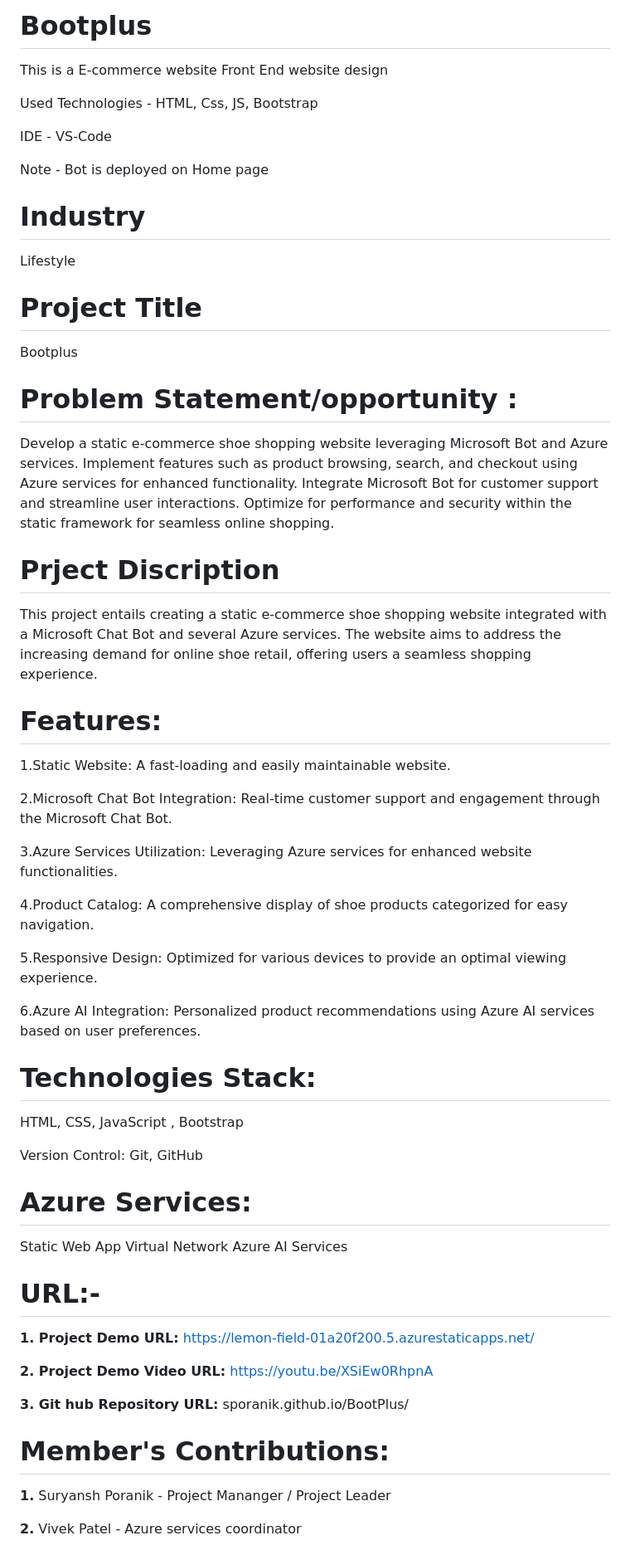
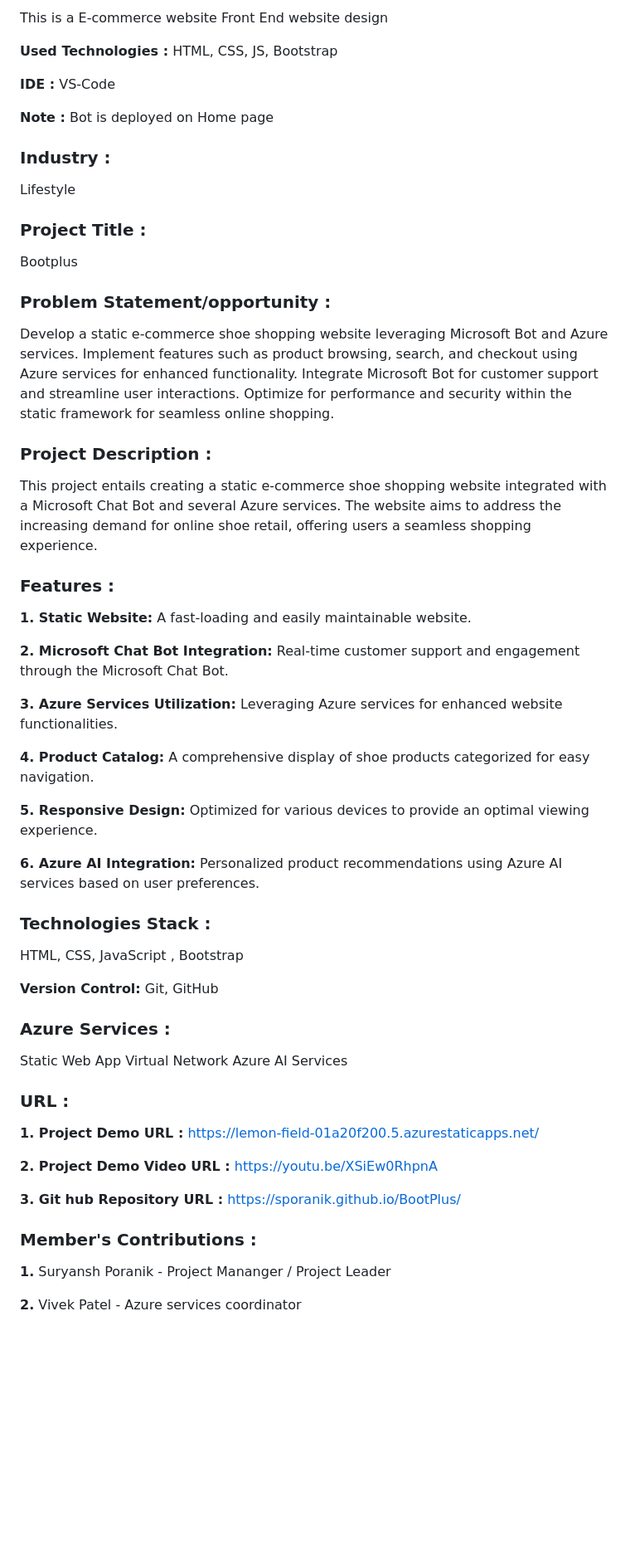
Before and after one commit to sporanik/BootPlus, a Markdown page: README.md, the part around the change printed below. Shown: that part at 83% size. Drawn GitHub-style; blank space fills up the shorter version.

```diff
--- a/README.md
+++ b/README.md
@@ -1,61 +1,60 @@
 
-# **Bootplus**
 This is a E-commerce website Front End website design
 
-Used Technologies - HTML, Css, JS, Bootstrap
+**Used Technologies :** HTML, CSS, JS, Bootstrap
 
-IDE - VS-Code
+**IDE :** VS-Code
 
-Note - Bot is deployed on Home page
+**Note :** Bot is deployed on Home page
 
-# **Industry**
+### **Industry :**
 Lifestyle
 
-# **Project Title**
+### **Project Title :**
 Bootplus
 
-# **Problem Statement/opportunity :**
+### **Problem Statement/opportunity :**
 
 Develop a static e-commerce shoe shopping website leveraging Microsoft Bot and Azure services. Implement features such as product browsing, search, and checkout using Azure services for enhanced functionality. Integrate Microsoft Bot for customer support and streamline user interactions. Optimize for performance and security within the static framework for seamless online shopping.
 
 
-# **Prject Discription**
+### **Project Description :**
 
 This project entails creating a static e-commerce shoe shopping website integrated with a Microsoft Chat Bot and several Azure services. The website aims to address the increasing demand for online shoe retail, offering users a seamless shopping experience.
 
-# **Features:**
+### **Features :**
 
-1.Static Website: A fast-loading and easily maintainable website.
+**1. Static Website:** A fast-loading and easily maintainable website.
 
-2.Microsoft Chat Bot Integration: Real-time customer support and engagement through the Microsoft Chat Bot.
+**2. Microsoft Chat Bot Integration:** Real-time customer support and engagement through the Microsoft Chat Bot.
 
-3.Azure Services Utilization: Leveraging Azure services for enhanced website functionalities.
+**3. Azure Services Utilization:** Leveraging Azure services for enhanced website functionalities.
 
-4.Product Catalog: A comprehensive display of shoe products categorized for easy navigation.
+**4. Product Catalog:** A comprehensive display of shoe products categorized for easy navigation.
 
-5.Responsive Design: Optimized for various devices to provide an optimal viewing experience.
+**5. Responsive Design:** Optimized for various devices to provide an optimal viewing experience.
 
-6.Azure AI Integration: Personalized product recommendations using Azure AI services based on user preferences.
+**6. Azure AI Integration:** Personalized product recommendations using Azure AI services based on user preferences.
 
-# **Technologies Stack:**
+### **Technologies Stack :**
 
 HTML, CSS, JavaScript , Bootstrap
 
-Version Control: Git, GitHub
+**Version Control:** Git, GitHub
 
-# **Azure Services:**
+### **Azure Services :**
 Static Web App
 Virtual Network
 Azure AI Services
 
-# **URL:-**
-**1. Project Demo URL:** https://lemon-field-01a20f200.5.azurestaticapps.net/
+### **URL :**
+**1. Project Demo URL :** https://lemon-field-01a20f200.5.azurestaticapps.net/
 
-**2. Project Demo Video URL:** https://youtu.be/XSiEw0RhpnA
+**2. Project Demo Video URL :** https://youtu.be/XSiEw0RhpnA
 
-**3. Git hub Repository URL:** sporanik.github.io/BootPlus/
+**3. Git hub Repository URL :** https://sporanik.github.io/BootPlus/
 
-# **Member's Contributions:**
+### **Member's Contributions :**
 
 **1.** Suryansh Poranik - Project Mananger / Project Leader
 
```
Also changed, not shown: other parts of README.md (+9 -6 lines).
